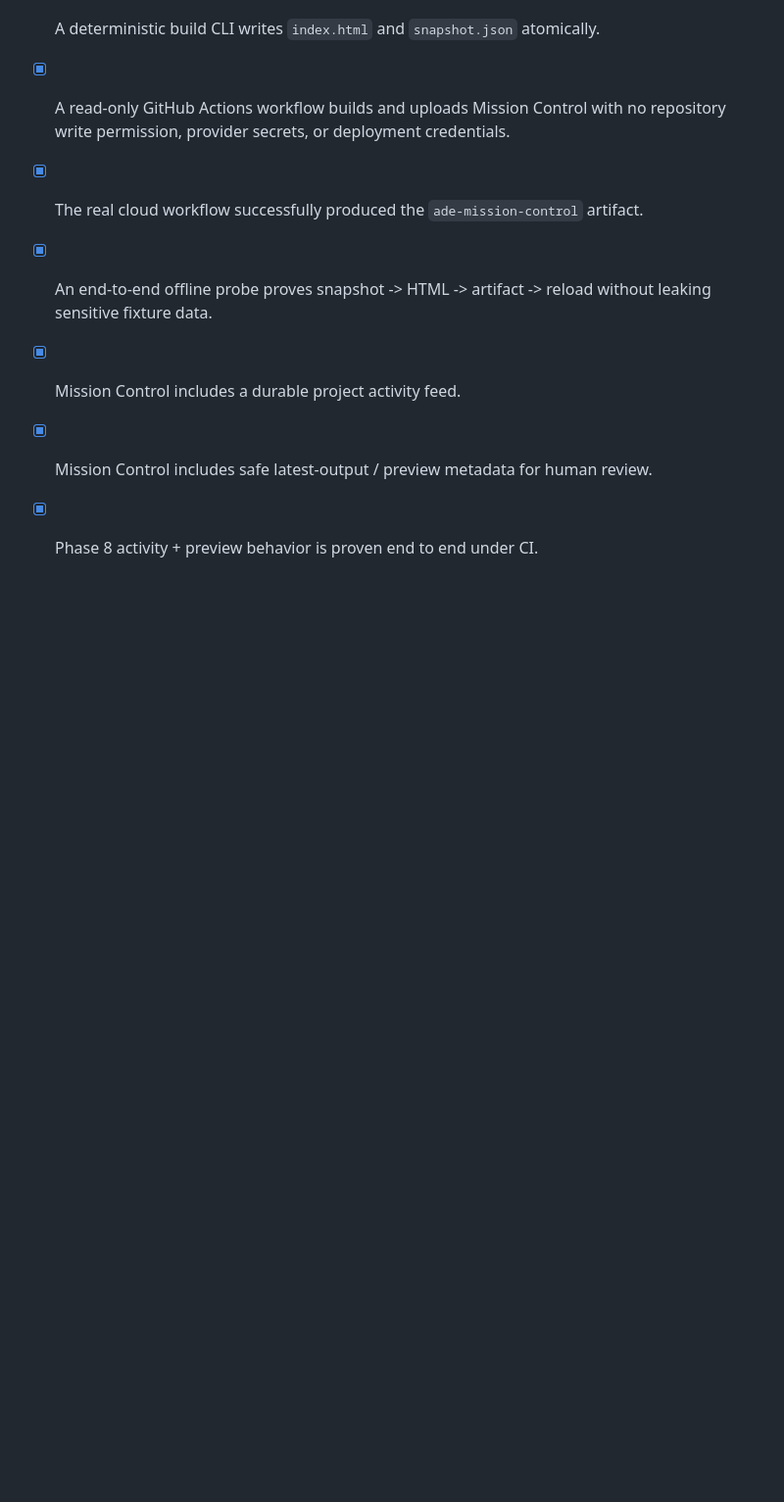
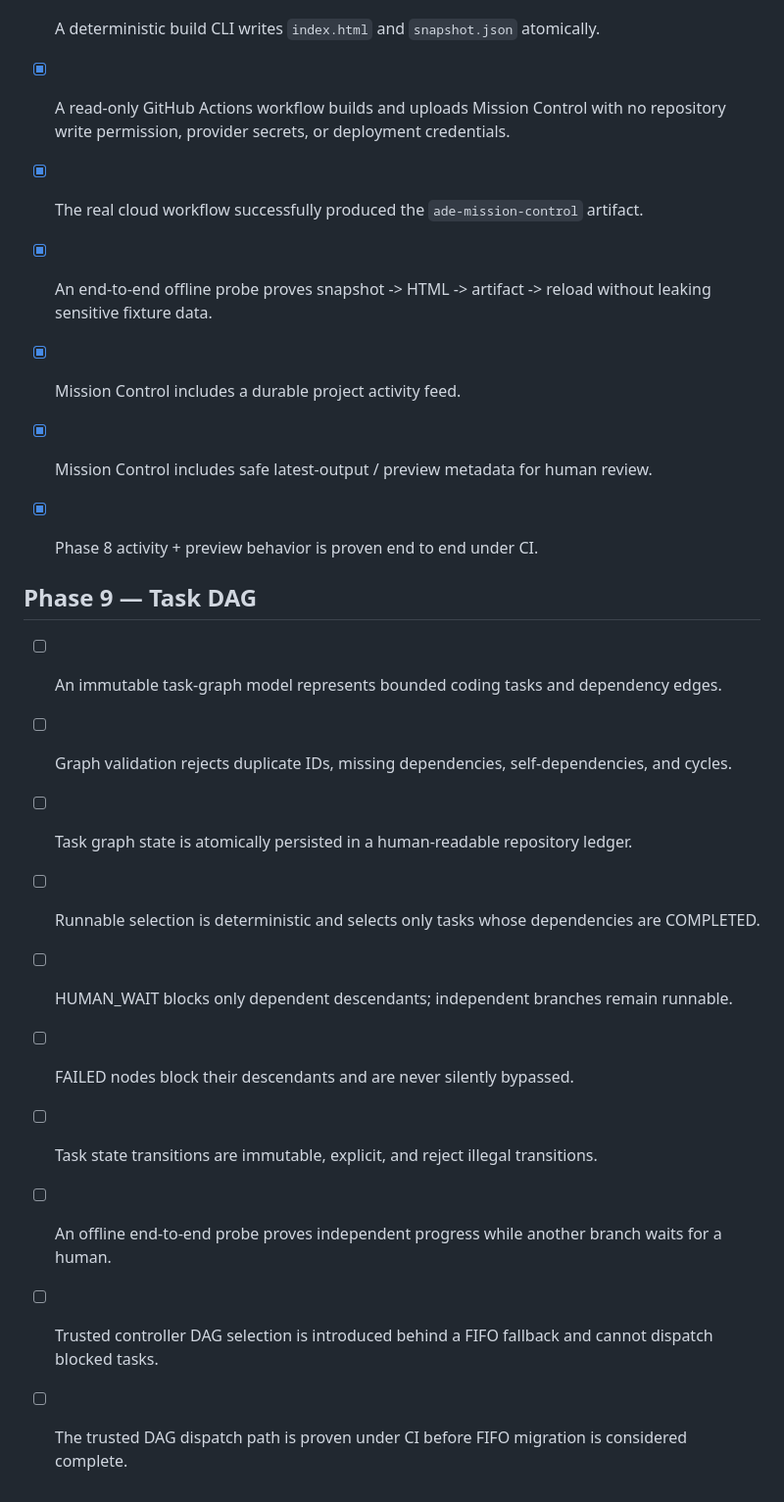
Before and after one commit to M-Osugi1230/autonomous-development-engine, a Markdown page: ACCEPTANCE.md, the part around the change. Shown at 98% size. GitHub-like rendering; blank space fills up the shorter version.

Commit message:
docs: define phase 9 DAG acceptance

```diff
--- a/ACCEPTANCE.md
+++ b/ACCEPTANCE.md
@@ -69,3 +69,17 @@
 - [x] Mission Control includes a durable project activity feed.
 - [x] Mission Control includes safe latest-output / preview metadata for human review.
 - [x] Phase 8 activity + preview behavior is proven end to end under CI.
+
+
+## Phase 9 — Task DAG
+
+- [ ] An immutable task-graph model represents bounded coding tasks and dependency edges.
+- [ ] Graph validation rejects duplicate IDs, missing dependencies, self-dependencies, and cycles.
+- [ ] Task graph state is atomically persisted in a human-readable repository ledger.
+- [ ] Runnable selection is deterministic and selects only tasks whose dependencies are COMPLETED.
+- [ ] HUMAN_WAIT blocks only dependent descendants; independent branches remain runnable.
+- [ ] FAILED nodes block their descendants and are never silently bypassed.
+- [ ] Task state transitions are immutable, explicit, and reject illegal transitions.
+- [ ] An offline end-to-end probe proves independent progress while another branch waits for a human.
+- [ ] Trusted controller DAG selection is introduced behind a FIFO fallback and cannot dispatch blocked tasks.
+- [ ] The trusted DAG dispatch path is proven under CI before FIFO migration is considered complete.
```
